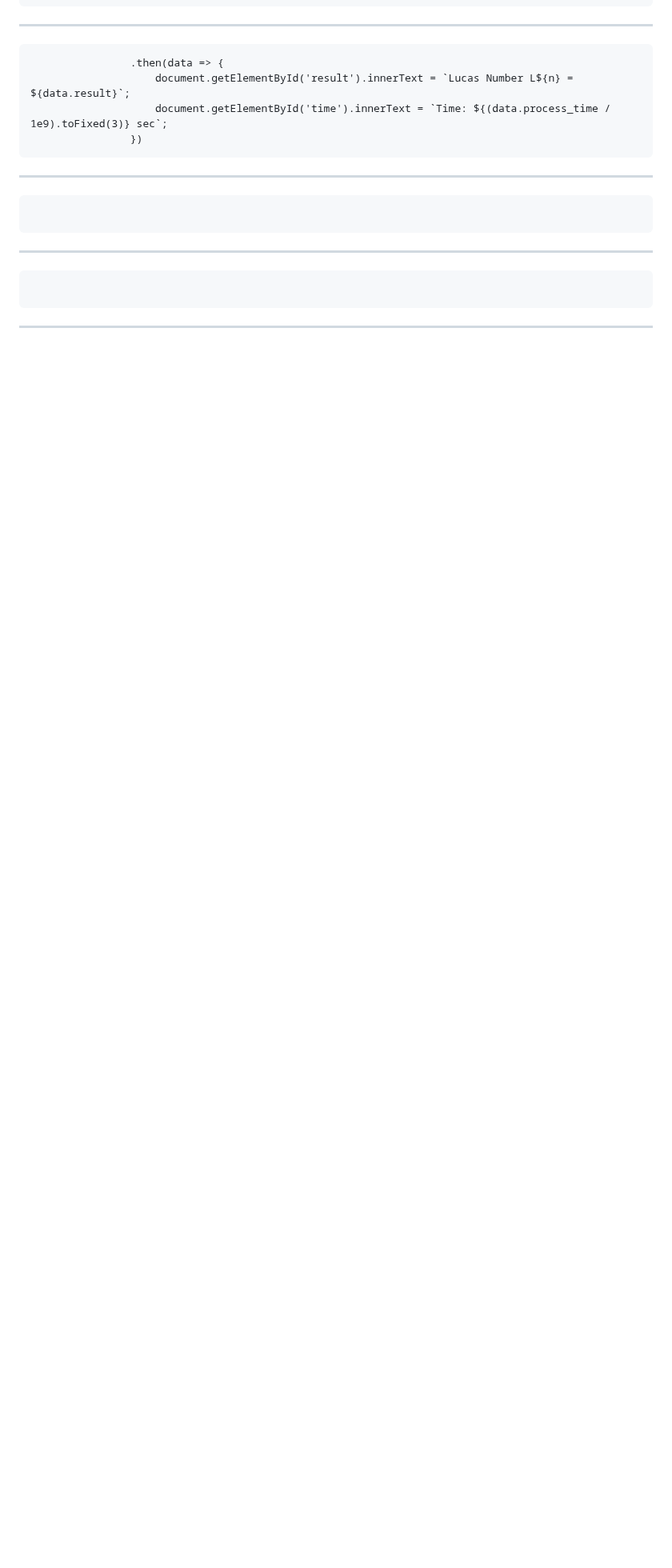
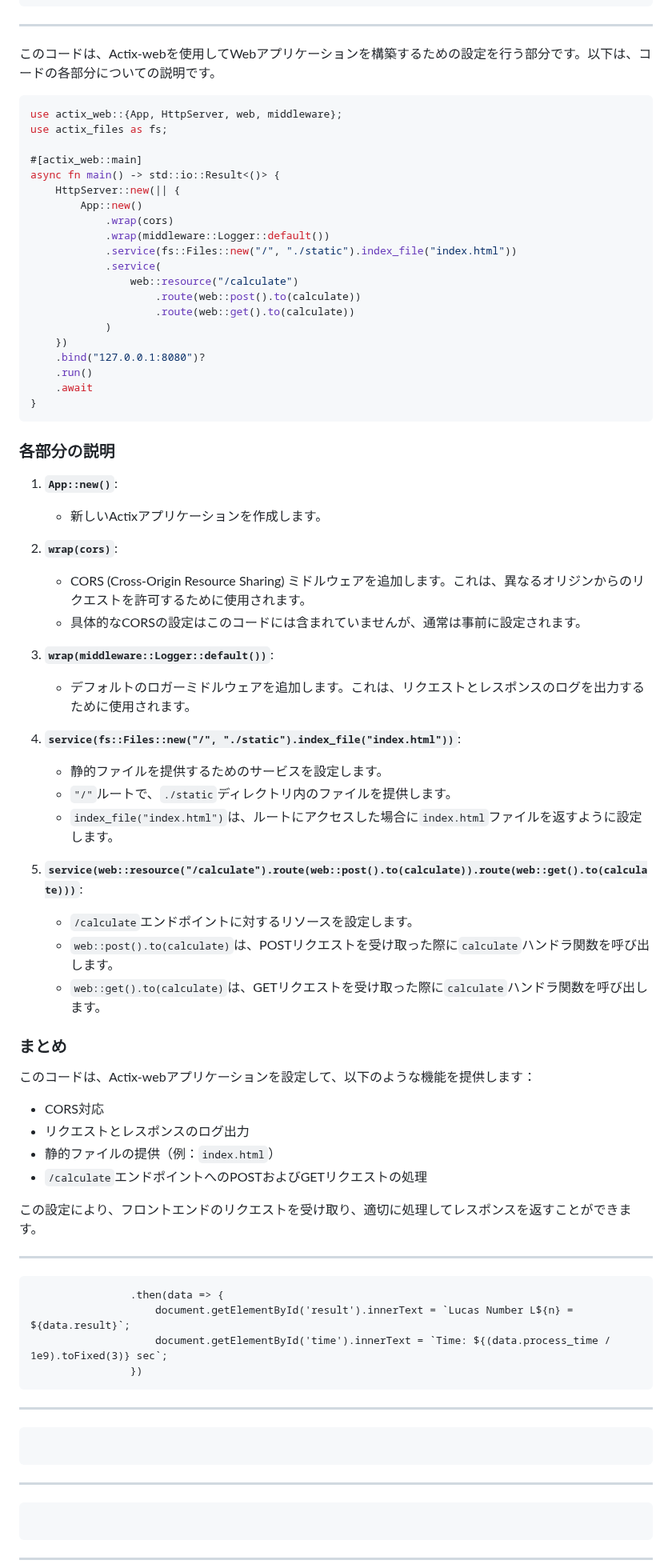
Before and after one commit to tztechno/tz_rust, a Markdown page: actix_lucas_ajax_fail3/post_response.md, the part around the change. Shown at 80% size. GitHub-like rendering; blank space fills up the shorter version.

````diff
--- a/actix_lucas_ajax_fail3/post_response.md
+++ b/actix_lucas_ajax_fail3/post_response.md
@@ -110,6 +110,66 @@ async fn calculate(data: web::Json<InputData>) -> Result<HttpResponse> {
             )
 ```
 ---
+
+このコードは、Actix-webを使用してWebアプリケーションを構築するための設定を行う部分です。以下は、コードの各部分についての説明です。
+
+```rust
+use actix_web::{App, HttpServer, web, middleware};
+use actix_files as fs;
+
+#[actix_web::main]
+async fn main() -> std::io::Result<()> {
+    HttpServer::new(|| {
+        App::new()
+            .wrap(cors)
+            .wrap(middleware::Logger::default())
+            .service(fs::Files::new("/", "./static").index_file("index.html"))
+            .service(
+                web::resource("/calculate")
+                    .route(web::post().to(calculate))
+                    .route(web::get().to(calculate))
+            )
+    })
+    .bind("127.0.0.1:8080")?
+    .run()
+    .await
+}
+```
+
+### 各部分の説明
+
+1. **`App::new()`**:
+   - 新しいActixアプリケーションを作成します。
+
+2. **`wrap(cors)`**:
+   - CORS (Cross-Origin Resource Sharing) ミドルウェアを追加します。これは、異なるオリジンからのリクエストを許可するために使用されます。
+   - 具体的なCORSの設定はこのコードには含まれていませんが、通常は事前に設定されます。
+
+3. **`wrap(middleware::Logger::default())`**:
+   - デフォルトのロガーミドルウェアを追加します。これは、リクエストとレスポンスのログを出力するために使用されます。
+
+4. **`service(fs::Files::new("/", "./static").index_file("index.html"))`**:
+   - 静的ファイルを提供するためのサービスを設定します。
+   - `"/"`ルートで、`./static`ディレクトリ内のファイルを提供します。
+   - `index_file("index.html")`は、ルートにアクセスした場合に`index.html`ファイルを返すように設定します。
+
+5. **`service(web::resource("/calculate").route(web::post().to(calculate)).route(web::get().to(calculate)))`**:
+   - `/calculate`エンドポイントに対するリソースを設定します。
+   - `web::post().to(calculate)`は、POSTリクエストを受け取った際に`calculate`ハンドラ関数を呼び出します。
+   - `web::get().to(calculate)`は、GETリクエストを受け取った際に`calculate`ハンドラ関数を呼び出します。
+
+### まとめ
+
+このコードは、Actix-webアプリケーションを設定して、以下のような機能を提供します：
+
+- CORS対応
+- リクエストとレスポンスのログ出力
+- 静的ファイルの提供（例：`index.html`）
+- `/calculate`エンドポイントへのPOSTおよびGETリクエストの処理
+
+この設定により、フロントエンドのリクエストを受け取り、適切に処理してレスポンスを返すことができます。
+
+---
 ```
                 .then(data => {
                     document.getElementById('result').innerText = `Lucas Number L${n} = ${data.result}`;
````
